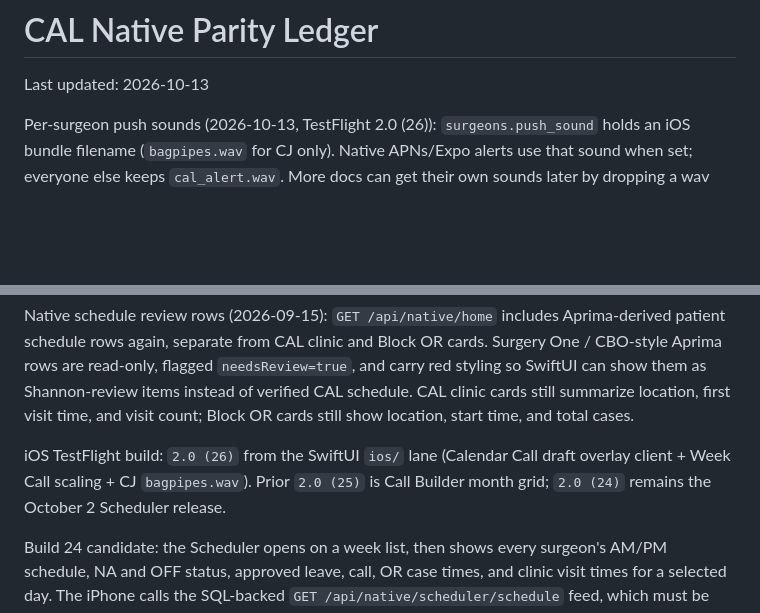
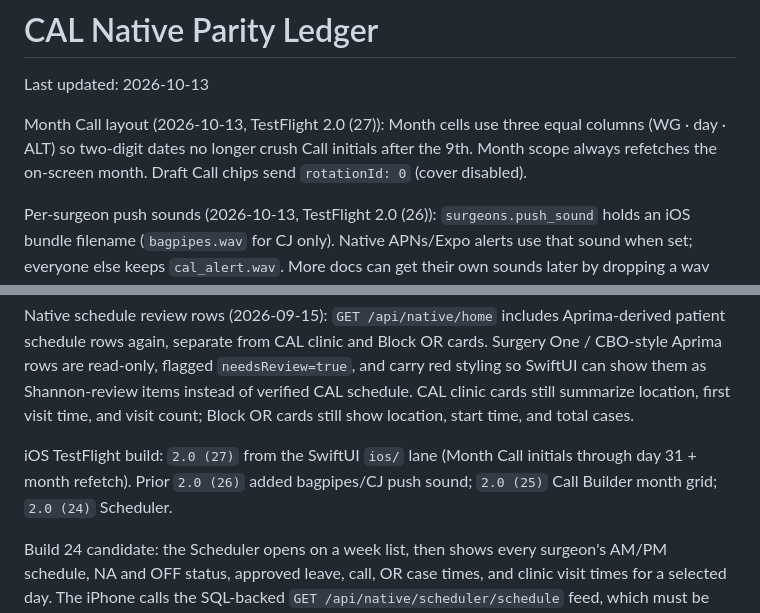
Before and after one commit to nailecompsys-coder/CAL, a Markdown page: docs/cal-native-parity-ledger.md, 2 parts joined by grey strips. Rendered like a GitHub page; blank space fills up the shorter version.

Commit message:
Record TestFlight 2.0 (27) Month Call layout fix
Month WG/ALT initials stay visible on days 10–31.

Co-authored-by: Cursor <cursoragent@cursor.com>

```diff
--- a/docs/cal-native-parity-ledger.md
+++ b/docs/cal-native-parity-ledger.md
@@ -2,5 +2,7 @@
 
 Last updated: 2026-10-13
 
+Month Call layout (2026-10-13, TestFlight 2.0 (27)): Month cells use three equal columns (WG · day · ALT) so two-digit dates no longer crush Call initials after the 9th. Month scope always refetches the on-screen month. Draft Call chips send `rotationId: 0` (cover disabled).
+
 Per-surgeon push sounds (2026-10-13, TestFlight 2.0 (26)): `surgeons.push_sound` holds an iOS bundle filename (`bagpipes.wav` for CJ only). Native APNs/Expo alerts use that sound when set; everyone else keeps `cal_alert.wav`. More docs can get their own sounds later by dropping a wav into the app bundle and setting the column. Joke one-shot: `server/scripts/send_cj_bagpipe_alert.py` (no SMS).
 
@@ -30,7 +32,7 @@ iOS calendar chrome (2026-09-23): the surgeon-facing section is labeled `Calenda
 
 Native schedule review rows (2026-09-15): `GET /api/native/home` includes Aprima-derived patient schedule rows again, separate from CAL clinic and Block OR cards. Surgery One / CBO-style Aprima rows are read-only, flagged `needsReview=true`, and carry red styling so SwiftUI can show them as Shannon-review items instead of verified CAL schedule. CAL clinic cards still summarize location, first visit time, and visit count; Block OR cards still show location, start time, and total cases.
 
-iOS TestFlight build: `2.0 (26)` from the SwiftUI `ios/` lane (Calendar Call draft overlay client + Week Call scaling + CJ `bagpipes.wav`). Prior `2.0 (25)` is Call Builder month grid; `2.0 (24)` remains the October 2 Scheduler release.
+iOS TestFlight build: `2.0 (27)` from the SwiftUI `ios/` lane (Month Call initials through day 31 + month refetch). Prior `2.0 (26)` added bagpipes/CJ push sound; `2.0 (25)` Call Builder month grid; `2.0 (24)` Scheduler.
 
 Build 24 candidate: the Scheduler opens on a week list, then shows every surgeon's AM/PM schedule, NA and OFF status, approved leave, call, OR case times, and clinic visit times for a selected day. The iPhone calls the SQL-backed `GET /api/native/scheduler/schedule` feed, which must be live before the client is distributed. An assigned call Backup is labeled **Backup** for that surgeon; the iPhone has no Backup assignment control. The Calendar Meetings card shows bold **Today** and a dated **Next meeting** preview with title/time only; tapping reveals the full note.
 
```
Also changed, not shown: other parts of docs/cal-native-parity-ledger.md (+1 -1 lines), docs/CAL_CURRENT_STATE.md (+1 -0 lines).
